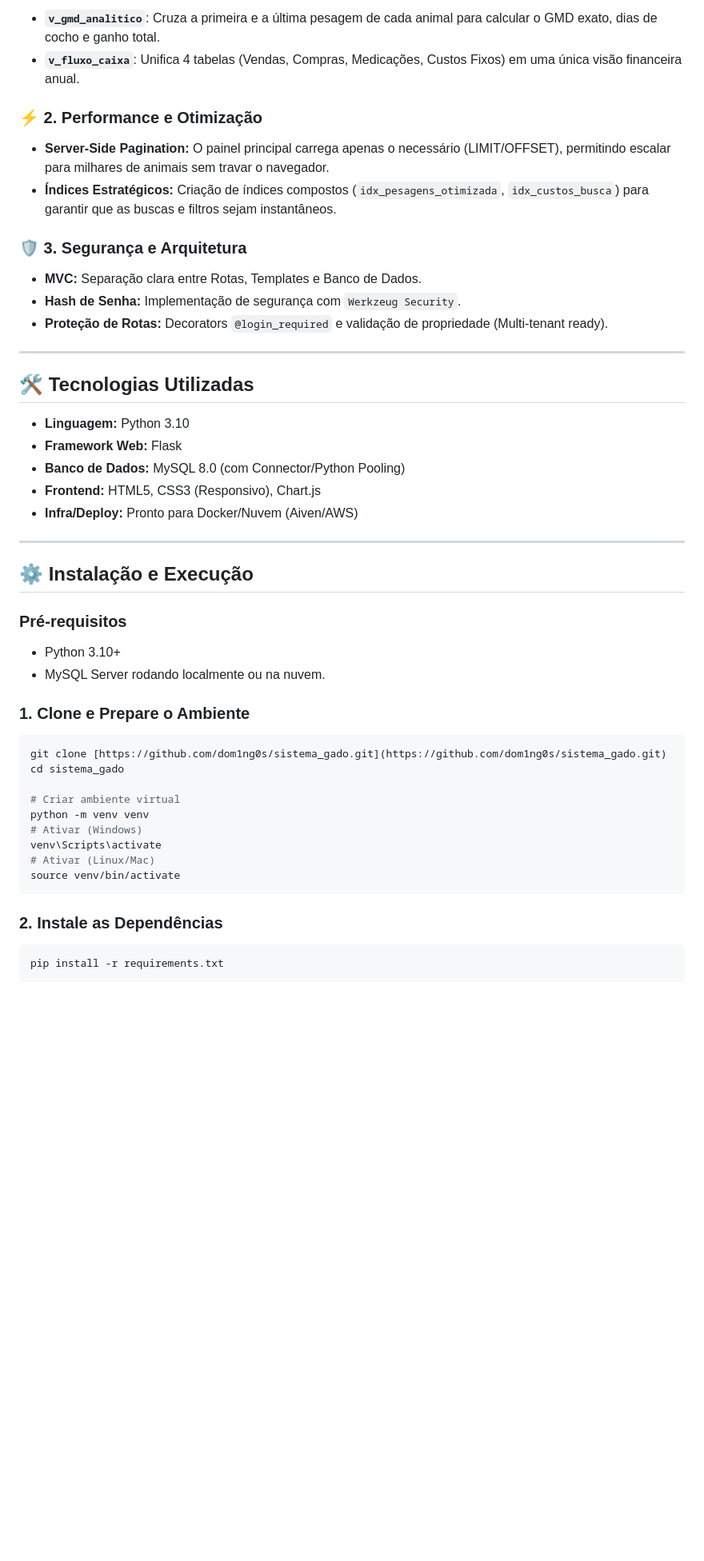
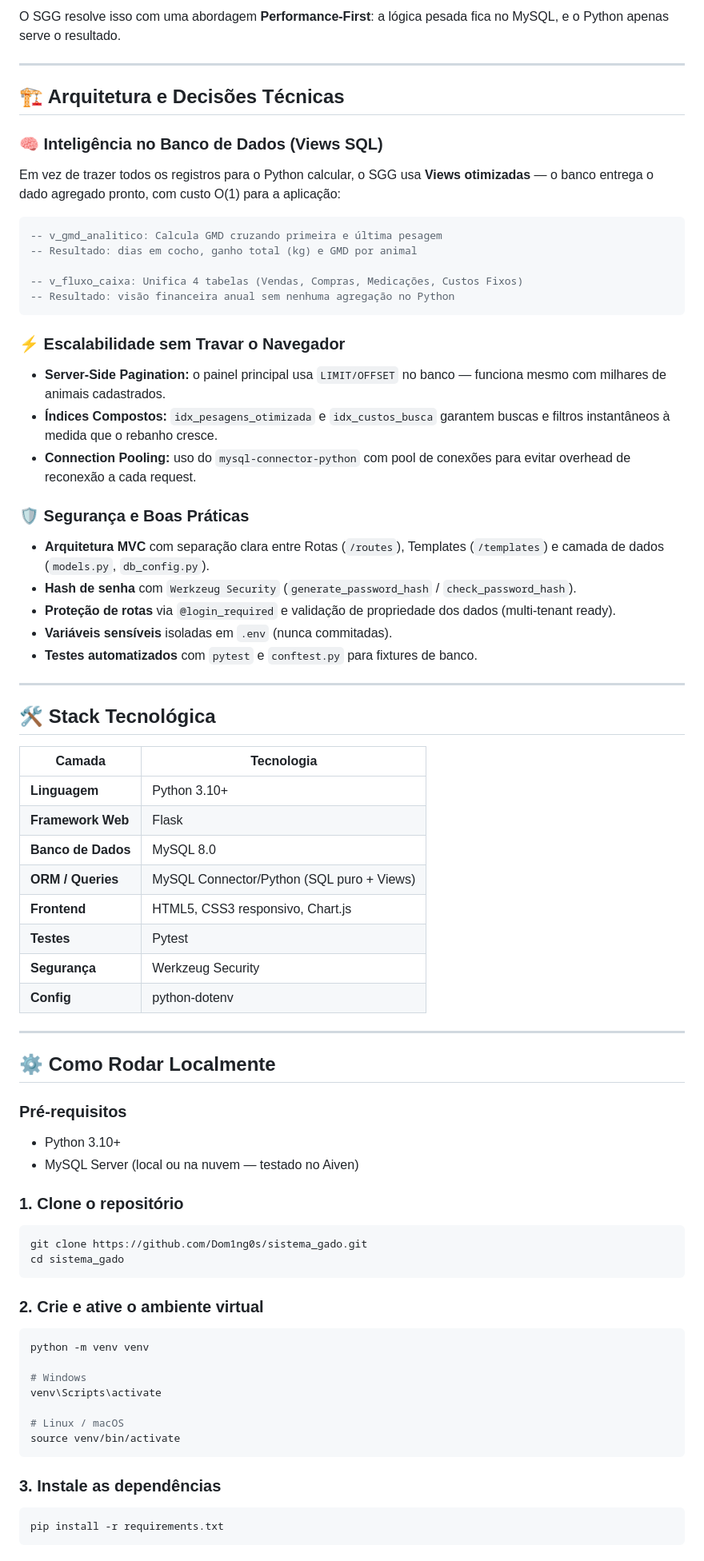
Before and after one commit to Dom1ng0s/sistema_gado, a Markdown page: README.md, the part around one of its changes. Shown at 80% size. GitHub-like rendering; blank space fills up the shorter version.

Commit message:
Revise README with new project details and badges
Updated project description, added badges, and improved formatting.

`````diff
--- a/README.md
+++ b/README.md
@@ -36,48 +33,80 @@ Ao invés de carregar milhares de registros para o Python somar, criei **Views O
 
-* **`v_gmd_analitico`**: Cruza a primeira e a última pesagem de cada animal para calcular o GMD exato, dias de cocho e ganho total.
-* **`v_fluxo_caixa`**: Unifica 4 tabelas (Vendas, Compras, Medicações, Custos Fixos) em uma única visão financeira anual.
-
-### ⚡ 2. Performance e Otimização
-* **Server-Side Pagination:** O painel principal carrega apenas o necessário (LIMIT/OFFSET), permitindo escalar para milhares de animais sem travar o navegador.
-* **Índices Estratégicos:** Criação de índices compostos (`idx_pesagens_otimizada`, `idx_custos_busca`) para garantir que as buscas e filtros sejam instantâneos.
-
-### 🛡️ 3. Segurança e Arquitetura
-* **MVC:** Separação clara entre Rotas, Templates e Banco de Dados.
-* **Hash de Senha:** Implementação de segurança com `Werkzeug Security`.
-* **Proteção de Rotas:** Decorators `@login_required` e validação de propriedade (Multi-tenant ready).
+O SGG resolve isso com uma abordagem **Performance-First**: a lógica pesada fica no MySQL, e o Python apenas serve o resultado.
 
 ---
 
-## 🛠️ Tecnologias Utilizadas
+## 🏗️ Arquitetura e Decisões Técnicas
 
-* **Linguagem:** Python 3.10
-* **Framework Web:** Flask
-* **Banco de Dados:** MySQL 8.0 (com Connector/Python Pooling)
-* **Frontend:** HTML5, CSS3 (Responsivo), Chart.js
-* **Infra/Deploy:** Pronto para Docker/Nuvem (Aiven/AWS)
+### 🧠 Inteligência no Banco de Dados (Views SQL)
+
+Em vez de trazer todos os registros para o Python calcular, o SGG usa **Views otimizadas** — o banco entrega o dado agregado pronto, com custo O(1) para a aplicação:
+
+```sql
+-- v_gmd_analitico: Calcula GMD cruzando primeira e última pesagem
+-- Resultado: dias em cocho, ganho total (kg) e GMD por animal
+
+-- v_fluxo_caixa: Unifica 4 tabelas (Vendas, Compras, Medicações, Custos Fixos)
+-- Resultado: visão financeira anual sem nenhuma agregação no Python
+```
+
+### ⚡ Escalabilidade sem Travar o Navegador
+
+- **Server-Side Pagination:** o painel principal usa `LIMIT/OFFSET` no banco — funciona mesmo com milhares de animais cadastrados.
+- **Índices Compostos:** `idx_pesagens_otimizada` e `idx_custos_busca` garantem buscas e filtros instantâneos à medida que o rebanho cresce.
+- **Connection Pooling:** uso do `mysql-connector-python` com pool de conexões para evitar overhead de reconexão a cada request.
+
+### 🛡️ Segurança e Boas Práticas
+
+- **Arquitetura MVC** com separação clara entre Rotas (`/routes`), Templates (`/templates`) e camada de dados (`models.py`, `db_config.py`).
+- **Hash de senha** com `Werkzeug Security` (`generate_password_hash` / `check_password_hash`).
+- **Proteção de rotas** via `@login_required` e validação de propriedade dos dados (multi-tenant ready).
+- **Variáveis sensíveis** isoladas em `.env` (nunca commitadas).
+- **Testes automatizados** com `pytest` e `conftest.py` para fixtures de banco.
 
 ---
 
-## ⚙️ Instalação e Execução
+## 🛠️ Stack Tecnológica
+
+| Camada | Tecnologia |
+|---|---|
+| **Linguagem** | Python 3.10+ |
+| **Framework Web** | Flask |
+| **Banco de Dados** | MySQL 8.0 |
+| **ORM / Queries** | MySQL Connector/Python (SQL puro + Views) |
+| **Frontend** | HTML5, CSS3 responsivo, Chart.js |
+| **Testes** | Pytest |
+| **Segurança** | Werkzeug Security |
+| **Config** | python-dotenv |
+
+---
+
+## ⚙️ Como Rodar Localmente
 
 ### Pré-requisitos
-* Python 3.10+
-* MySQL Server rodando localmente ou na nuvem.
 
-### 1. Clone e Prepare o Ambiente
+- Python 3.10+
+- MySQL Server (local ou na nuvem — testado no Aiven)
+
+### 1. Clone o repositório
+
 ```bash
-git clone [https://github.com/dom1ng0s/sistema_gado.git](https://github.com/dom1ng0s/sistema_gado.git)
+git clone https://github.com/Dom1ng0s/sistema_gado.git
 cd sistema_gado
+```
 
-# Criar ambiente virtual
+### 2. Crie e ative o ambiente virtual
+
+```bash
 python -m venv venv
-# Ativar (Windows)
+
+# Windows
 venv\Scripts\activate
-# Ativar (Linux/Mac)
+
+# Linux / macOS
 source venv/bin/activate
-````
+```
 
-### 2\. Instale as Dependências
+### 3. Instale as dependências
 
 ```bash
 pip install -r requirements.txt
`````
Also changed, not shown: other parts of README.md (+76 -47 lines).
